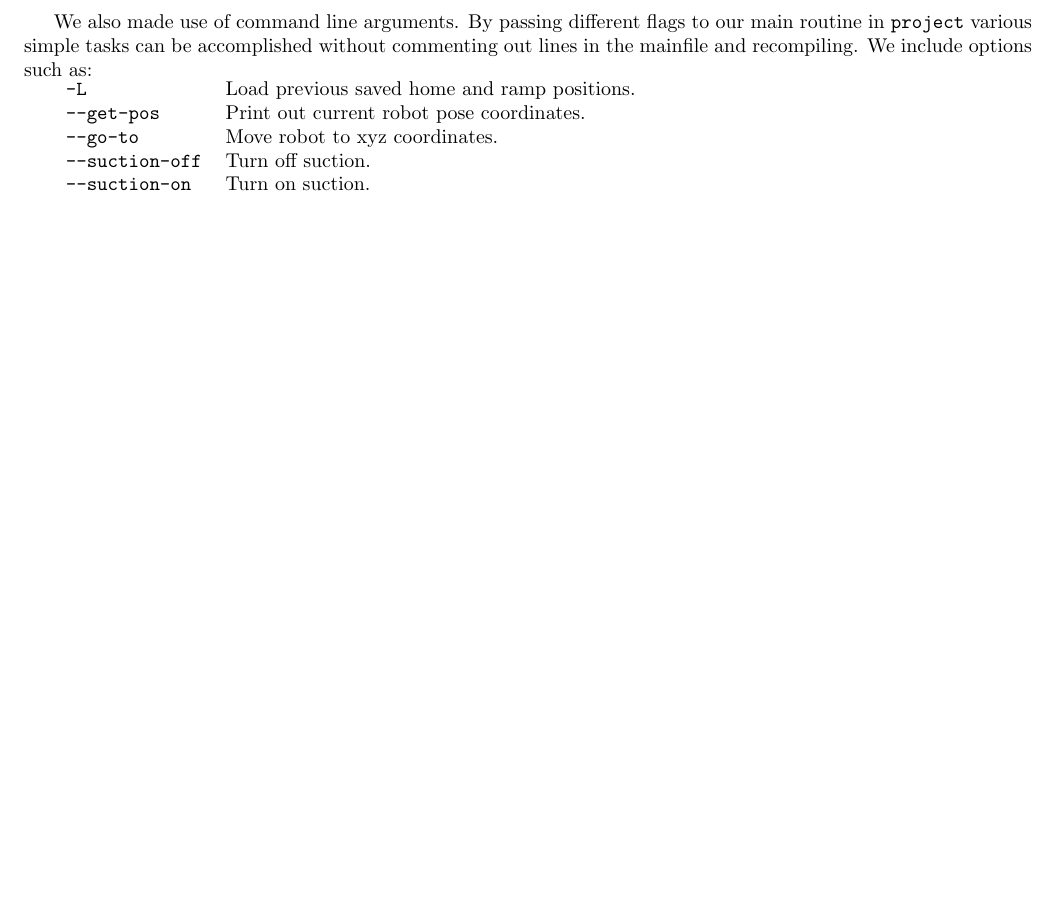
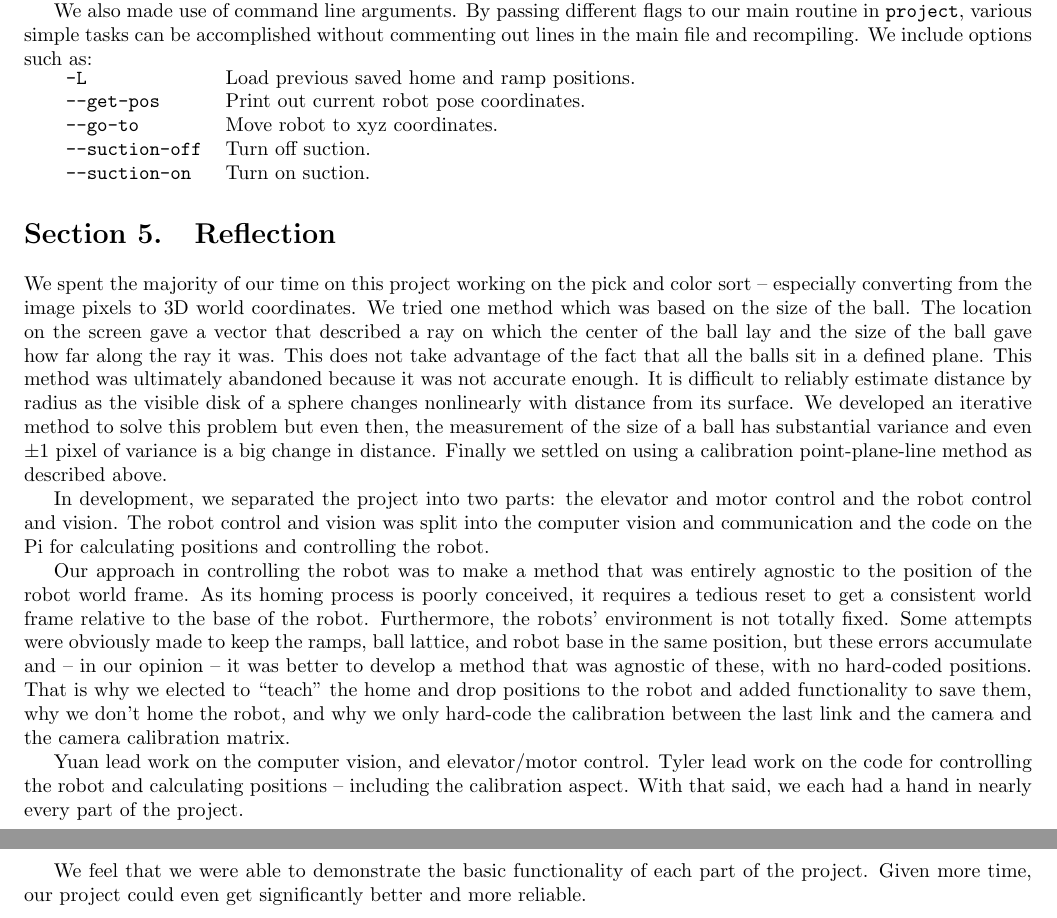
Before and after one commit to tymo77/smart-products, a LaTeX document (labs/project/submission/report.tex): part of page 6 of 6 before the commit and two parts of pages 6 and 7 of 7 after it, the two joined at a grey line, cut so that both start at the same text, the shorter picture padded with empty space. Compiled offline with pdfLaTeX.

Commit message:
Updated final report.

```diff
--- a/labs/project/submission/report.tex
+++ b/labs/project/submission/report.tex
@@ -43,7 +43,7 @@
 \DeclareMathOperator{\atantwo}{atan2}
 
 \titleformat{\section}{\normalfont\Large\bfseries}{Section \thesection.}{1em}{}
-\titleformat{\subsection}{\normalfont\bfseries}{\alph{subsection})}{1em}{}
+\titleformat{\subsection}{\normalfont\bfseries}{}{0em}{}
 %\definecolor{shadecolor}{gray}{0.9}
 
 \title{Smart Products Final Project Report}
@@ -137,7 +143,7 @@ Point 3) is implemented by calibration. Several balls are placed in the workspac
 \subsection{Using Make and command line arguments to speed testing and integration}
 Throughout the lab, in order to decrease compile times during each iteration of testing, we used a handcrafted Makefile to do efficient compilation. Make will only compile files affected by recent changes. Compiling each library and linking them afterward allows minor changes to be made without waiting for the entire codebase to recompile.
 
-We also made use of command line arguments. By passing different flags to our main routine in \texttt{project} various simple tasks can be accomplished without commenting out lines in the mainfile and recompiling. We include options such as:
+We also made use of command line arguments. By passing different flags to our main routine in \texttt{project}, various simple tasks can be accomplished without commenting out lines in the main file and recompiling. We include options such as:
 
 \begin{tabular}{ll}
 	\texttt{-L} & Load previous saved home and ramp positions.\\
@@ -147,4 +153,14 @@ We also made use of command line arguments. By passing different flags to our ma
 	\texttt{--suction-on} & Turn on suction. \\
 \end{tabular}
 
+\section{Reflection}
+We spent the majority of our time on this project working on the pick and color sort -- especially converting from the image pixels to 3D world coordinates. We tried one method which was based on the size of the ball. The location on the screen gave a vector that described a ray on which the center of the ball lay and the size of the ball gave how far along the ray it was. This does not take advantage of the fact that all the balls sit in a defined plane. This method was ultimately abandoned because it was not accurate enough. It is difficult to reliably estimate distance by radius as the visible disk of a sphere changes nonlinearly with distance from its surface. We developed an iterative method to solve this problem but even then, the measurement of the size of a ball has substantial variance and even $\pm 1$ pixel of variance is a big change in distance. Finally we settled on using a calibration point-plane-line method as described above.
+
+In development, we separated the project into two parts: the elevator and motor control and the robot control and vision. The robot control and vision was split into the computer vision and communication and the code on the Pi for calculating positions and controlling the robot.
+
+Our approach in controlling the robot was to make a method that was entirely agnostic to the position of the robot world frame. As its homing process is poorly conceived, it requires a tedious reset to get a consistent world frame relative to the base of the robot. Furthermore, the robots' environment is not totally fixed. Some attempts were obviously made to keep the ramps, ball lattice, and robot base in the same position, but these errors accumulate and -- in our opinion -- it was better to develop a method that was agnostic of these, with no hard-coded positions. That is why we elected to ``teach'' the home and drop positions to the robot and added functionality to save them, why we don't home the robot, and why we only hard-code the calibration between the last link and the camera and the camera calibration matrix.
+
+Yuan lead work on the computer vision, and elevator/motor control. Tyler lead work on the code for controlling the robot and calculating positions -- including the calibration aspect. With that said, we each had a hand in nearly every part of the project.
+
+We feel that we were able to demonstrate the basic functionality of each part of the project. Given more time, our project could even get significantly better and more reliable.
 \end{document}
```
Also changed, not shown: labs/project/submission/report.pdf, labs/project/submission/report.tex (8 more changed lines).
